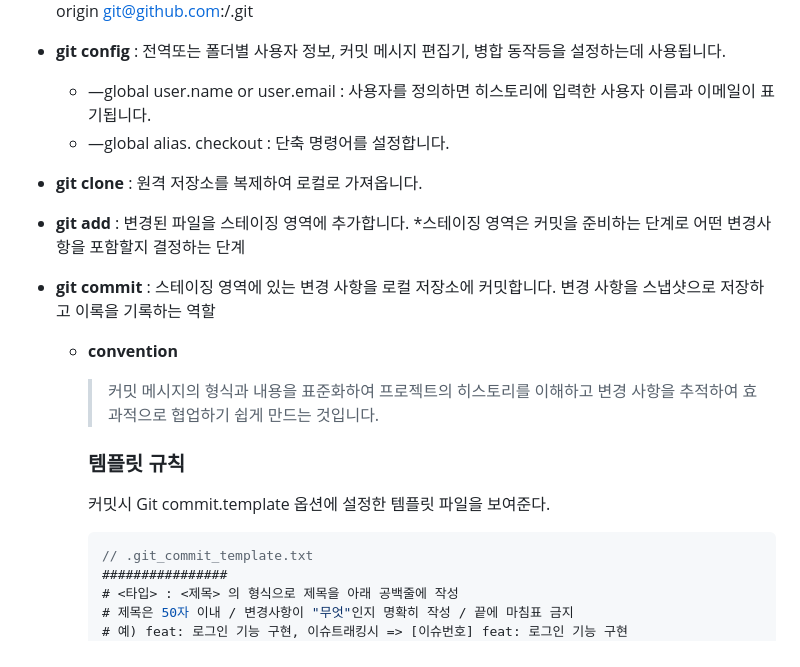
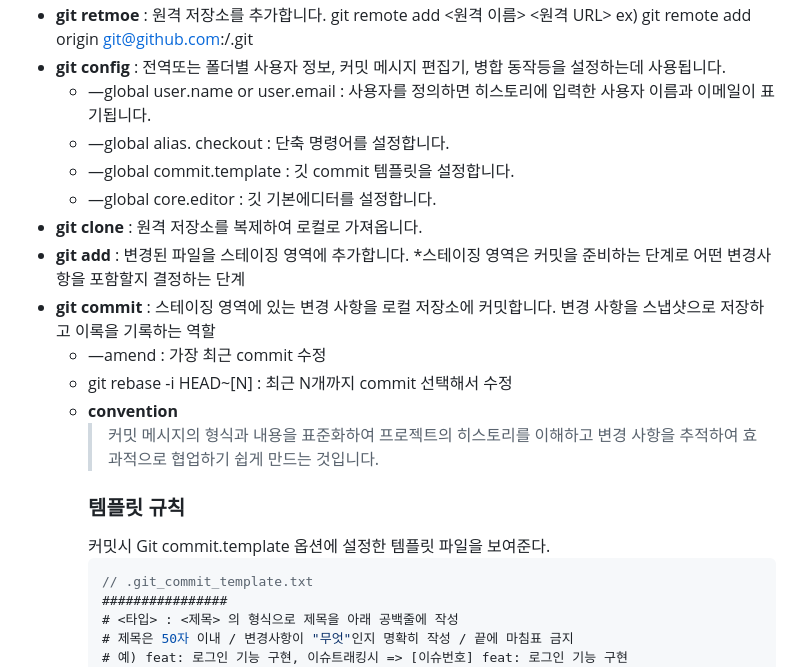
Before and after one commit to Ukheon/WebDevCurriculum, a Markdown page: Quest00/README.md, the part around one of its changes. Rendered like a GitHub page.

Commit message:
docs: 학습내용 정리

````diff
--- a/Quest00/README.md
+++ b/Quest00/README.md
@@ -51,18 +51,17 @@
 -   **git config** : 전역또는 폴더별 사용자 정보, 커밋 메시지 편집기, 병합 동작등을 설정하는데 사용됩니다.
     -   —global user.name or user.email <User name or email> : 사용자를 정의하면 히스토리에 입력한 사용자 이름과 이메일이 표기됩니다.
     -   —global alias.<co> checkout : 단축 명령어를 설정합니다.
+    -   —global commit.template <Filename> : 깃 commit 템플릿을 설정합니다.
+    -   —global core.editor <editor> : 깃 기본에디터를 설정합니다.
 -   **git clone** : 원격 저장소를 복제하여 로컬로 가져옵니다.
 -   **git add** : 변경된 파일을 스테이징 영역에 추가합니다. \*스테이징 영역은 커밋을 준비하는 단계로 어떤 변경사항을 포함할지 결정하는 단계
 -   **git commit** : 스테이징 영역에 있는 변경 사항을 로컬 저장소에 커밋합니다. 변경 사항을 스냅샷으로 저장하고 이록을 기록하는 역할
-
+    -   —amend : 가장 최근 commit 수정
+    -   git rebase -i HEAD~[N] : 최근 N개까지 commit 선택해서 수정
     -   **convention**
-
         > 커밋 메시지의 형식과 내용을 표준화하여 프로젝트의 히스토리를 이해하고 변경 사항을 추적하여 효과적으로 협업하기 쉽게 만드는 것입니다.
-
         ### 템플릿 규칙
-
         커밋시 Git commit.template 옵션에 설정한 템플릿 파일을 보여준다.
-
         ```jsx
         // .git_commit_template.txt
         ################
````
Also changed, not shown: other parts of Quest00/README.md (+0 -2 lines).
